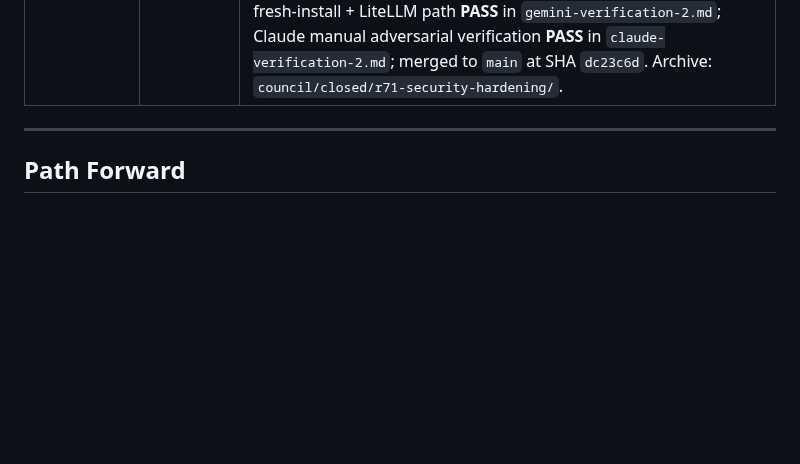
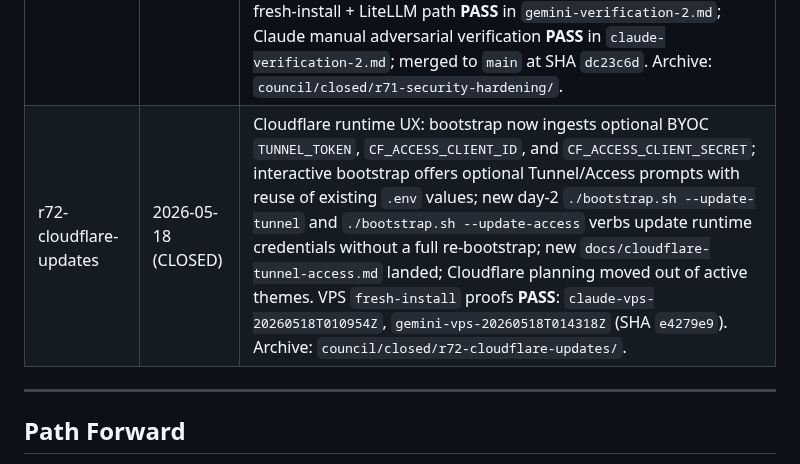
Before and after one commit to polysemic/Subumbra, a Markdown page: PROJECT_STATUS.md, the part around the change. Drawn GitHub-style; blank space fills up the shorter version.

Commit message:
r72-cloudflare-updates close-out — CLOSED

```diff
--- a/PROJECT_STATUS.md
+++ b/PROJECT_STATUS.md
@@ -142,6 +142,7 @@ Current pin: `main-latest@sha256:7c311546c25e7bb6e8cafede9fcd3d0d622ac636b5c9418
 | r69-template-lifecycle | 2026-05-13 (CLOSED) | Template lifecycle: signed built-in provider and adapter template library converted from JSON to YAML; catalog SHA entries updated and re-signed under the accepted release key; `_load_and_verify_catalog()` now parses verified YAML with existing `pyyaml`; read-only `./bootstrap.sh --status` reports `UP_TO_DATE`, `POLICY_DRIFT`, `NOT_DEPLOYED`, and `REVOKED`; `--add-adapter` / `--revoke-adapter` now offer bounded canonical `adapters: [...]` manifest sync with drift warnings when auto-rewrite is not possible; lifecycle docs updated. Verification source diffs **PASS** in `claude-vps-20260514T004721Z` and `gemini-vps-20260514T031424Z` (SHA `cf8151c`); close-out accepted fresh-install proof failure as `HARNESS_ISSUE` after manual and UI validation confirmed expected behavior. Archive: `council/closed/r69-template-lifecycle/`. |
 | r70-template-cleanup | 2026-05-14 (CLOSED) | Template cleanup polish: local-template shadowing now warns when operator YAML overrides a signed built-in template; malformed local-template warnings now include the concrete `/app/user-templates/...` file path while preserving built-in fallback; operator-guide and project-memory were aligned to the post-r69 YAML template reality; a round-local existing-stack verifier replaced the prior impossible fresh-install assumption for template/day-2 proof work. Verification evidence: Gemini VPS proof **PASS** in `gemini-vps-20260514T051721Z` (SHA `8d26661`); Claude source-diff verification **PASS** with `claude-vps-20260514T043306Z` accepted as a local hook `HARNESS_ISSUE` due relative artifact-path capture, not product behavior. Archive: `council/closed/r70-template-cleanup/`. |
 | r71-security-hardening | 2026-05-17 (CLOSED) | Security hardening: Worker-generated JSON/auth/error responses now send `Cache-Control: no-store`, `Pragma: no-cache`, `X-Content-Type-Options: nosniff`, `Cross-Origin-Resource-Policy: same-origin`, and HSTS; `/setup/keygen` and `/internal/*` now reject before body parsing; Worker-edge setup-token equality checks were added; non-proxy auth/admin surfaces (`/auth-ping`, `/setup/keygen`, `/internal/*`, `/manage/key/*`) now use DO-backed per-IP throttling with `429 rate_limit_exceeded_auth`; built-in signed provider templates now ship active default `velocity` controls and the signed catalog was refreshed. Verification evidence: Gemini fresh-install + LiteLLM path **PASS** in `gemini-verification-2.md`; Claude manual adversarial verification **PASS** in `claude-verification-2.md`; merged to `main` at SHA `dc23c6d`. Archive: `council/closed/r71-security-hardening/`. |
+| r72-cloudflare-updates | 2026-05-18 (CLOSED) | Cloudflare runtime UX: bootstrap now ingests optional BYOC `TUNNEL_TOKEN`, `CF_ACCESS_CLIENT_ID`, and `CF_ACCESS_CLIENT_SECRET`; interactive bootstrap offers optional Tunnel/Access prompts with reuse of existing `.env` values; new day-2 `./bootstrap.sh --update-tunnel` and `./bootstrap.sh --update-access` verbs update runtime credentials without a full re-bootstrap; new `docs/cloudflare-tunnel-access.md` landed; Cloudflare planning moved out of active themes. VPS `fresh-install` proofs **PASS**: `claude-vps-20260518T010954Z`, `gemini-vps-20260518T014318Z` (SHA `e4279e9`). Archive: `council/closed/r72-cloudflare-updates/`. |
 
 ---
 
```
